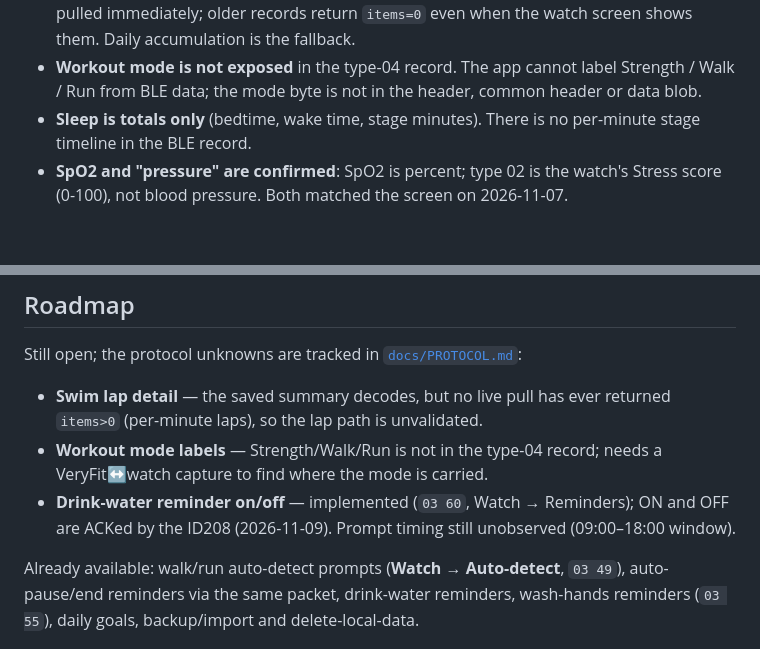
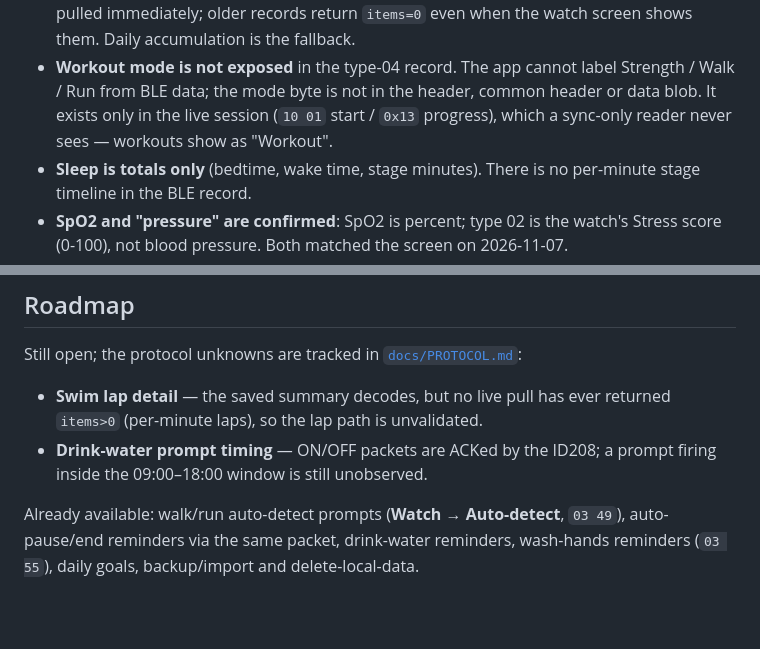
Before and after one commit to pedromaresteves/id208-reader, a Markdown page: README.md, 2 parts joined by grey strips. Drawn GitHub-style; blank space fills up the shorter version.

Commit message:
Document the workout-mode limitation

```diff
--- a/README.md
+++ b/README.md
@@ -95,7 +95,9 @@ These are watch or firmware limits, not missing UI:
   the watch screen shows them. Daily accumulation is the fallback.
 - **Workout mode is not exposed** in the type-04 record. The app cannot label
   Strength / Walk / Run from BLE data; the mode byte is not in the header,
-  common header or data blob.
+  common header or data blob. It exists only in the live session
+  (`10 01` start / `0x13` progress), which a sync-only reader never sees —
+  workouts show as "Workout".
 - **Sleep is totals only** (bedtime, wake time, stage minutes). There is no
   per-minute stage timeline in the BLE record.
 - **SpO2 and "pressure" are confirmed**: SpO2 is percent; type 02 is the
@@ -121,11 +123,8 @@ Still open; the protocol unknowns are tracked in
 
 - **Swim lap detail** — the saved summary decodes, but no live pull has ever
   returned `items>0` (per-minute laps), so the lap path is unvalidated.
-- **Workout mode labels** — Strength/Walk/Run is not in the type-04 record;
-  needs a VeryFit↔watch capture to find where the mode is carried.
-- **Drink-water reminder on/off** — implemented (`03 60`, Watch →
-  Reminders); ON and OFF are ACKed by the ID208 (2026-11-09). Prompt timing
-  still unobserved (09:00–18:00 window).
+- **Drink-water prompt timing** — ON/OFF packets are ACKed by the ID208; a
+  prompt firing inside the 09:00–18:00 window is still unobserved.
 
 Already available: walk/run auto-detect prompts (**Watch → Auto-detect**,
 `03 49`), auto-pause/end reminders via the same packet, drink-water reminders,
```
Also changed, not shown: docs/PROTOCOL.md (+20 -1 lines), docs/TESTING.md (+7 -31 lines).
